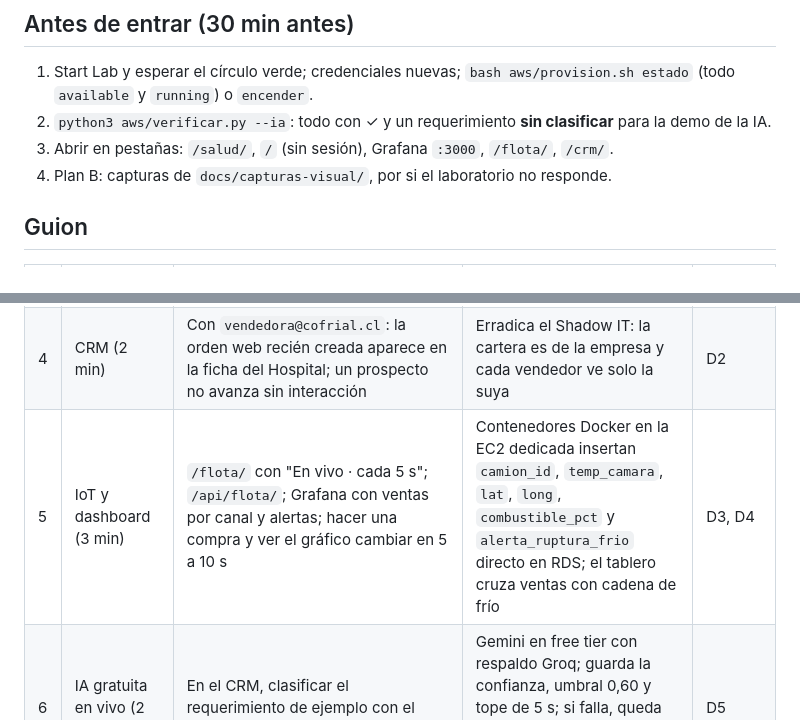
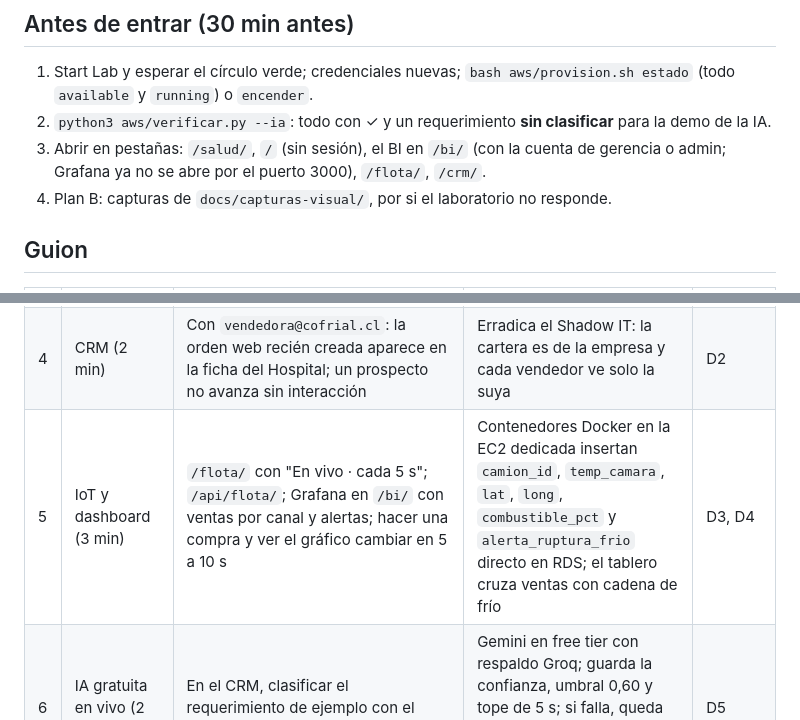
Before and after one commit to leftra123/cofrial-spa, a Markdown page: docs/guion-defensa.md, 2 parts joined by grey strips. Drawn GitHub-style.

Commit message:
Guion de la defensa: el BI se abre en /bi/, no por el puerto 3000 (tras #44)
Co-Authored-By: Claude Opus 5.5 <noreply@anthropic.com>

```diff
--- a/docs/guion-defensa.md
+++ b/docs/guion-defensa.md
@@ -7,7 +7,7 @@
 
 1. Start Lab y esperar el círculo verde; credenciales nuevas; `bash aws/provision.sh estado` (todo `available` y `running`) o `encender`.
 2. `python3 aws/verificar.py --ia`: todo con ✓ y un requerimiento **sin clasificar** para la demo de la IA.
-3. Abrir en pestañas: `/salud/`, `/` (sin sesión), Grafana `:3000`, `/flota/`, `/crm/`.
+3. Abrir en pestañas: `/salud/`, `/` (sin sesión), el BI en `/bi/` (con la cuenta de gerencia o admin; Grafana ya no se abre por el puerto 3000), `/flota/`, `/crm/`.
 4. Plan B: capturas de `docs/capturas-visual/`, por si el laboratorio no responde.
 
 ## Guion
@@ -18,7 +18,7 @@
 | 2 | Despliegue persistente (2 min) | `/salud/` con `{"estado": "ok"}`; consola de las dos EC2 y RDS | Backend en EC2 con Docker Compose y reinicio automático; RDS PostgreSQL en subred privada; nada depende de un PC local. Declarar límites: Single-AZ, HTTP, `LabRole` | D1 |
 | 3 | E-commerce B2B y B2C (3 min) | Comprar como `ana@correo.test` y como `abastecimiento@hospital.test`: **mismo producto, otro precio**; la OC es obligatoria en B2B | Lista de precios por tipo de cliente; carrito y orden persisten en la base. Cancelar y mostrar que el stock se repone | D2 |
 | 4 | CRM (2 min) | Con `vendedora@cofrial.cl`: la orden web recién creada aparece en la ficha del Hospital; un prospecto no avanza sin interacción | Erradica el Shadow IT: la cartera es de la empresa y cada vendedor ve solo la suya | D2 |
-| 5 | IoT y dashboard (3 min) | `/flota/` con "En vivo · cada 5 s"; `/api/flota/`; Grafana con ventas por canal y alertas; hacer una compra y ver el gráfico cambiar en 5 a 10 s | Contenedores Docker en la EC2 dedicada insertan `camion_id`, `temp_camara`, `lat`, `long`, `combustible_pct` y `alerta_ruptura_frio` directo en RDS; el tablero cruza ventas con cadena de frío | D3, D4 |
+| 5 | IoT y dashboard (3 min) | `/flota/` con "En vivo · cada 5 s"; `/api/flota/`; Grafana en `/bi/` con ventas por canal y alertas; hacer una compra y ver el gráfico cambiar en 5 a 10 s | Contenedores Docker en la EC2 dedicada insertan `camion_id`, `temp_camara`, `lat`, `long`, `combustible_pct` y `alerta_ruptura_frio` directo en RDS; el tablero cruza ventas con cadena de frío | D3, D4 |
 | 6 | IA gratuita en vivo (2 min) | En el CRM, clasificar el requerimiento de ejemplo con el botón de IA | Gemini en free tier con respaldo Groq; guarda la confianza, umbral 0,60 y tope de 5 s; si falla, queda "sin clasificar" y no se pierde (RN-14). Medido: 20 de 20 con respaldo | D5 |
 
 ## Preguntas probables
```
